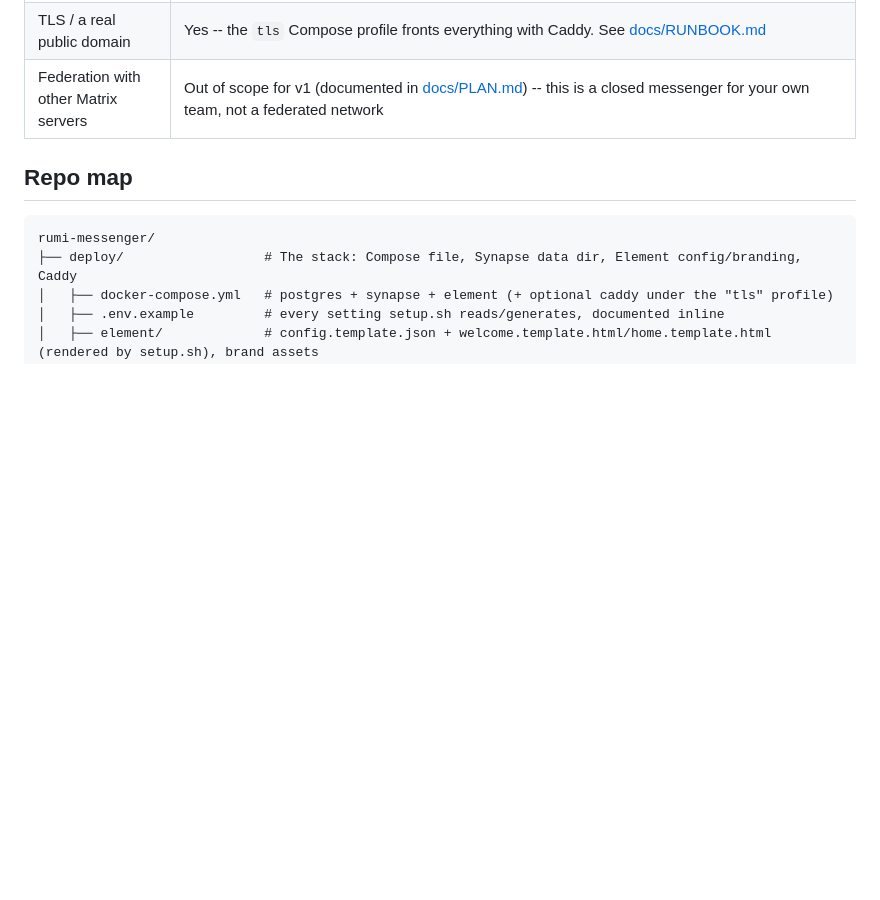
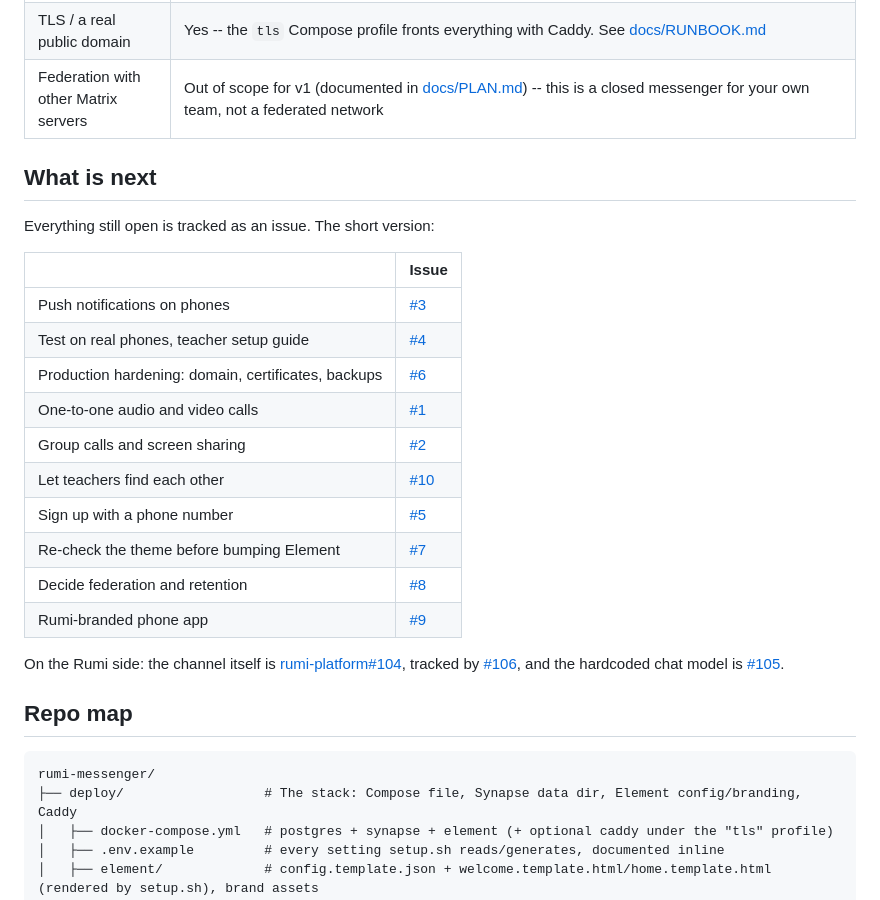
Before and after one commit to Orenda-Project/rumi-messenger, a Markdown page: README.md, the part around the change. Drawn GitHub-style; blank space fills up the shorter version.

Commit message:
docs: link the open work from the README
Co-Authored-By: Claude Opus 5 (1M context) <noreply@anthropic.com>

````diff
--- a/README.md
+++ b/README.md
@@ -118,6 +118,25 @@ which process and which API call): [docs/ARCHITECTURE.md](docs/ARCHITECTURE.md).
 | TLS / a real public domain | Yes -- the `tls` Compose profile fronts everything with Caddy. See [docs/RUNBOOK.md](docs/RUNBOOK.md#moving-to-a-real-domain-tls) |
 | Federation with other Matrix servers | Out of scope for v1 (documented in [docs/PLAN.md](docs/PLAN.md)) -- this is a closed messenger for your own team, not a federated network |
 
+## What is next
+
+Everything still open is tracked as an issue. The short version:
+
+| | Issue |
+|---|---|
+| Push notifications on phones | [#3](https://github.com/Orenda-Project/rumi-messenger/issues/3) |
+| Test on real phones, teacher setup guide | [#4](https://github.com/Orenda-Project/rumi-messenger/issues/4) |
+| Production hardening: domain, certificates, backups | [#6](https://github.com/Orenda-Project/rumi-messenger/issues/6) |
+| One-to-one audio and video calls | [#1](https://github.com/Orenda-Project/rumi-messenger/issues/1) |
+| Group calls and screen sharing | [#2](https://github.com/Orenda-Project/rumi-messenger/issues/2) |
+| Let teachers find each other | [#10](https://github.com/Orenda-Project/rumi-messenger/issues/10) |
+| Sign up with a phone number | [#5](https://github.com/Orenda-Project/rumi-messenger/issues/5) |
+| Re-check the theme before bumping Element | [#7](https://github.com/Orenda-Project/rumi-messenger/issues/7) |
+| Decide federation and retention | [#8](https://github.com/Orenda-Project/rumi-messenger/issues/8) |
+| Rumi-branded phone app | [#9](https://github.com/Orenda-Project/rumi-messenger/issues/9) |
+
+On the Rumi side: the channel itself is [rumi-platform#104](https://github.com/Orenda-Project/rumi-platform/pull/104), tracked by [#106](https://github.com/Orenda-Project/rumi-platform/issues/106), and the hardcoded chat model is [#105](https://github.com/Orenda-Project/rumi-platform/issues/105).
+
 ## Repo map
 
 ```
````
